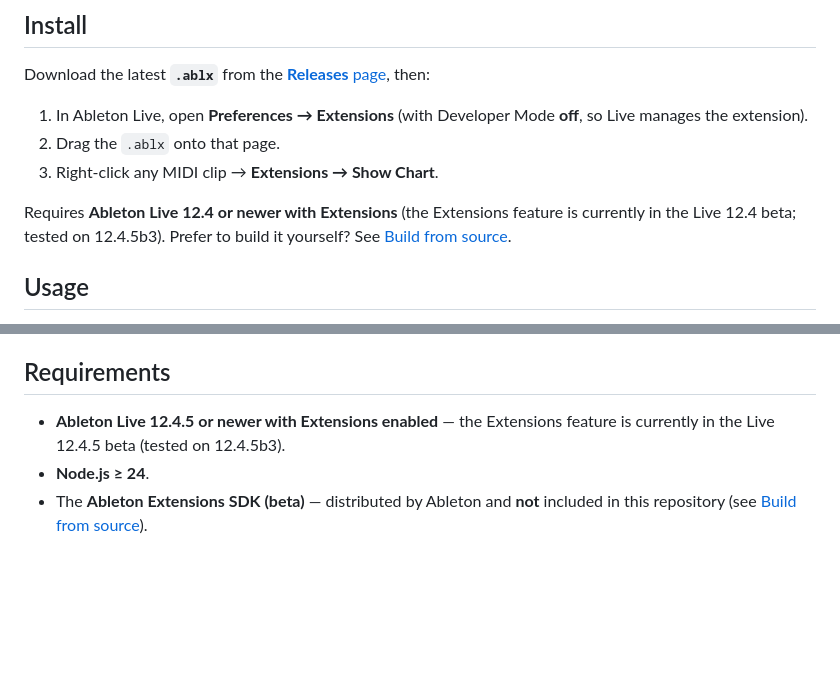
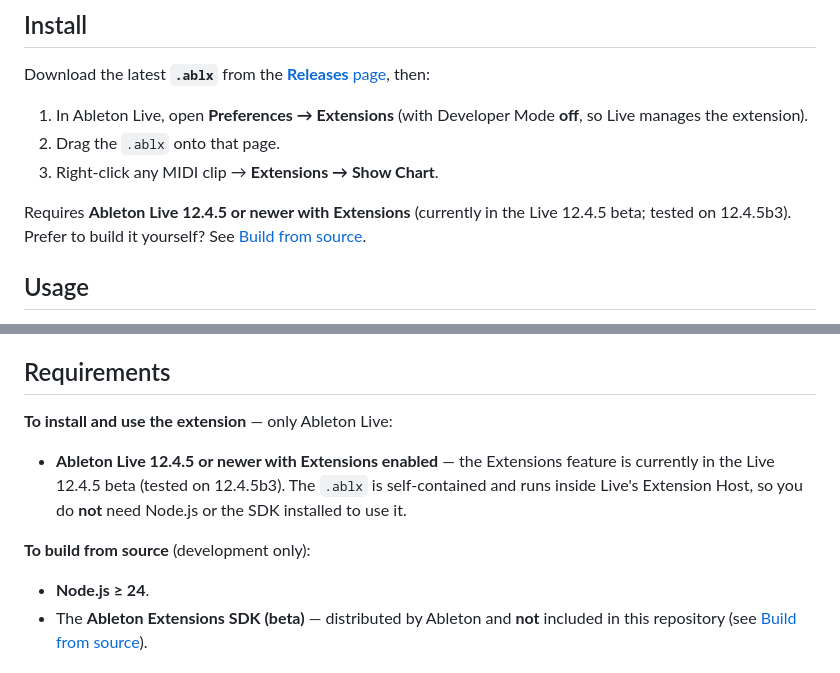
Before and after one commit to madisonrickert/ableton-sheet-music-extension, a Markdown page: README.md, 2 parts joined by grey strips. Drawn GitHub-style; blank space fills up the shorter version.

Commit message:
docs: clarify Node.js and the SDK are only needed to build from source
Split Requirements into install-vs-develop and note the .ablx is self-contained (no Node/SDK to install to use it). Align the Install section to Live 12.4.5.

Co-Authored-By: Claude Opus 4.8 <noreply@anthropic.com>

```diff
--- a/README.md
+++ b/README.md
@@ -34,7 +34,7 @@ Download the latest **`.ablx`** from the [**Releases** page](https://github.com/
 2. Drag the `.ablx` onto that page.
 3. Right-click any MIDI clip → **Extensions → Show Chart**.
 
-Requires **Ableton Live 12.4 or newer with Extensions** (the Extensions feature is currently in the Live 12.4 beta; tested on 12.4.5b3). Prefer to build it yourself? See [Build from source](#build-from-source).
+Requires **Ableton Live 12.4.5 or newer with Extensions** (currently in the Live 12.4.5 beta; tested on 12.4.5b3). Prefer to build it yourself? See [Build from source](#build-from-source).
 
 ## Usage
 
@@ -50,7 +50,12 @@ Editing is delegated to Live's piano roll — adjust notes there, then re-open t
 
 ## Requirements
 
-- **Ableton Live 12.4.5 or newer with Extensions enabled** — the Extensions feature is currently in the Live 12.4.5 beta (tested on 12.4.5b3).
+**To install and use the extension** — only Ableton Live:
+
+- **Ableton Live 12.4.5 or newer with Extensions enabled** — the Extensions feature is currently in the Live 12.4.5 beta (tested on 12.4.5b3). The `.ablx` is self-contained and runs inside Live's Extension Host, so you do **not** need Node.js or the SDK installed to use it.
+
+**To build from source** (development only):
+
 - **Node.js ≥ 24**.
 - The **Ableton Extensions SDK (beta)** — distributed by Ableton and **not** included in this repository (see [Build from source](#build-from-source)).
 
```
